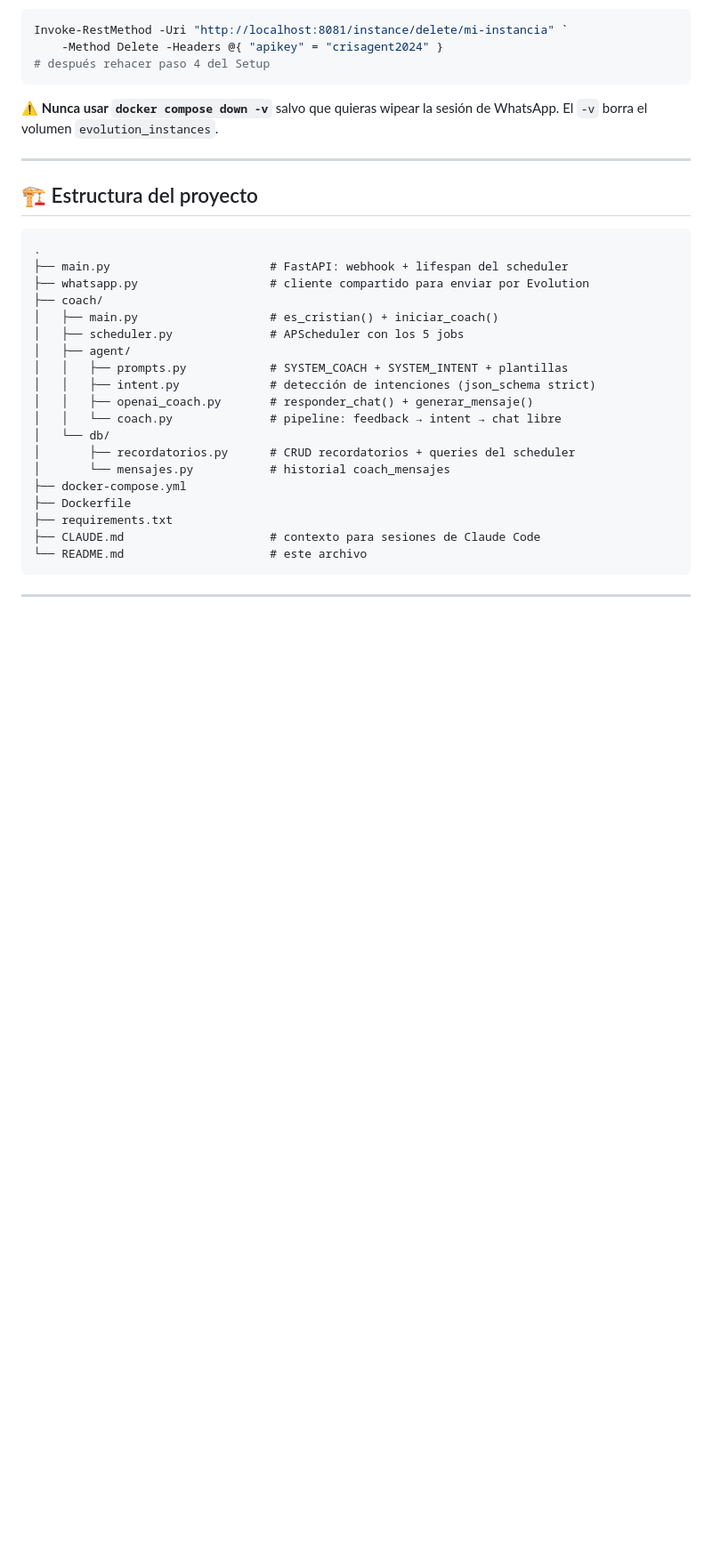
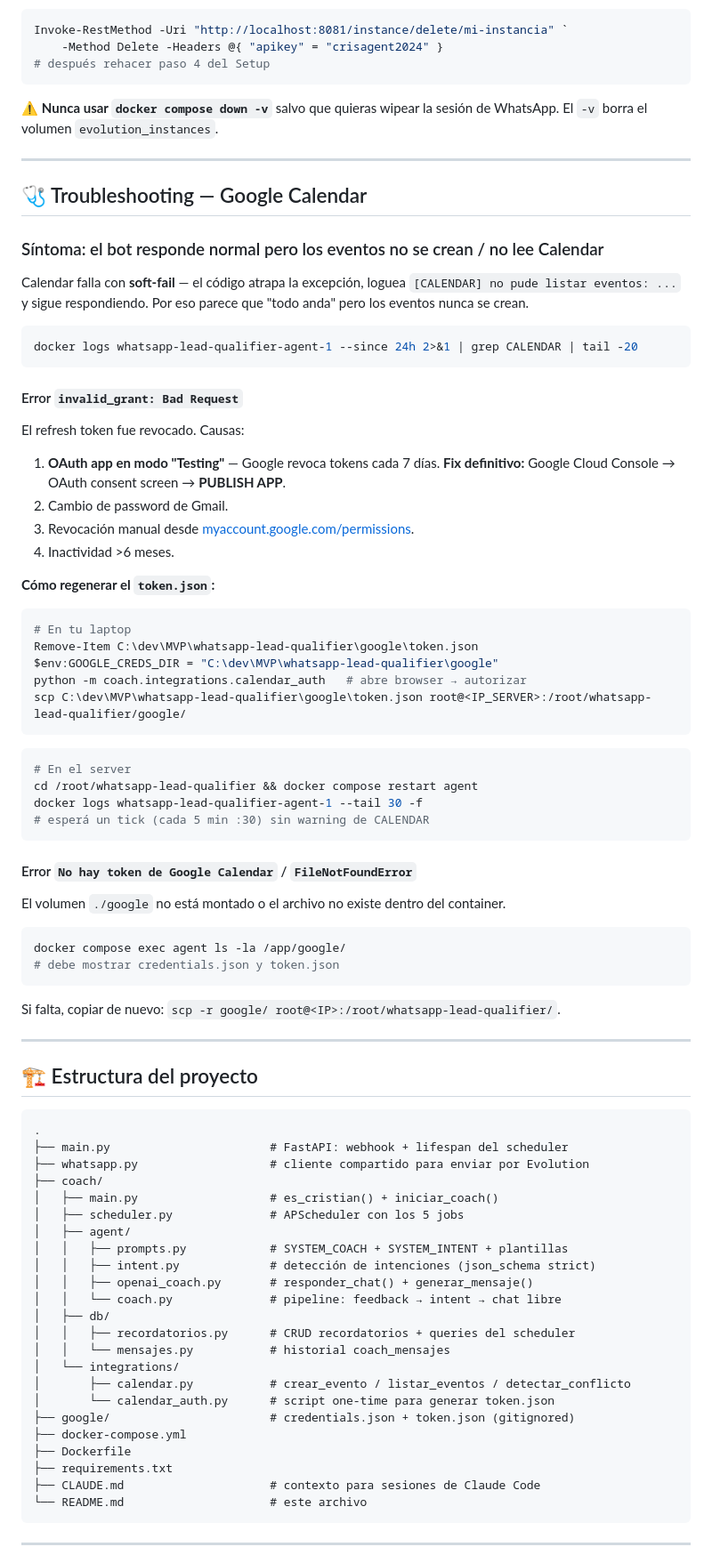
Before and after one commit to cristianuscata/whatsapp-lead-qualifier, a Markdown page: README.md, the part around one of its changes. Shown at 89% size. GitHub-like rendering; blank space fills up the shorter version.

````diff
--- a/README.md
+++ b/README.md
@@ -210,6 +240,55 @@ Invoke-RestMethod -Uri "http://localhost:8081/instance/delete/mi-instancia" `
 
 ---
 
+## 🩺 Troubleshooting — Google Calendar
+
+### Síntoma: el bot responde normal pero los eventos no se crean / no lee Calendar
+
+Calendar falla con **soft-fail** — el código atrapa la excepción, loguea `[CALENDAR] no pude listar eventos: ...` y sigue respondiendo. Por eso parece que "todo anda" pero los eventos nunca se crean.
+
+```bash
+docker logs whatsapp-lead-qualifier-agent-1 --since 24h 2>&1 | grep CALENDAR | tail -20
+```
+
+#### Error `invalid_grant: Bad Request`
+
+El refresh token fue revocado. Causas:
+
+1. **OAuth app en modo "Testing"** — Google revoca tokens cada 7 días. **Fix definitivo:** Google Cloud Console → OAuth consent screen → **PUBLISH APP**.
+2. Cambio de password de Gmail.
+3. Revocación manual desde [myaccount.google.com/permissions](https://myaccount.google.com/permissions).
+4. Inactividad >6 meses.
+
+**Cómo regenerar el `token.json`:**
+
+```powershell
+# En tu laptop
+Remove-Item C:\dev\MVP\whatsapp-lead-qualifier\google\token.json
+$env:GOOGLE_CREDS_DIR = "C:\dev\MVP\whatsapp-lead-qualifier\google"
+python -m coach.integrations.calendar_auth   # abre browser → autorizar
+scp C:\dev\MVP\whatsapp-lead-qualifier\google\token.json root@<IP_SERVER>:/root/whatsapp-lead-qualifier/google/
+```
+
+```bash
+# En el server
+cd /root/whatsapp-lead-qualifier && docker compose restart agent
+docker logs whatsapp-lead-qualifier-agent-1 --tail 30 -f
+# esperá un tick (cada 5 min :30) sin warning de CALENDAR
+```
+
+#### Error `No hay token de Google Calendar` / `FileNotFoundError`
+
+El volumen `./google` no está montado o el archivo no existe dentro del container.
+
+```bash
+docker compose exec agent ls -la /app/google/
+# debe mostrar credentials.json y token.json
+```
+
+Si falta, copiar de nuevo: `scp -r google/ root@<IP>:/root/whatsapp-lead-qualifier/`.
+
+---
+
 ## 🏗️ Estructura del proyecto
 
 ```
@@ -224,9 +303,13 @@ Invoke-RestMethod -Uri "http://localhost:8081/instance/delete/mi-instancia" `
 │   │   ├── intent.py             # detección de intenciones (json_schema strict)
 │   │   ├── openai_coach.py       # responder_chat() + generar_mensaje()
 │   │   └── coach.py              # pipeline: feedback → intent → chat libre
-│   └── db/
-│       ├── recordatorios.py      # CRUD recordatorios + queries del scheduler
-│       └── mensajes.py           # historial coach_mensajes
+│   ├── db/
+│   │   ├── recordatorios.py      # CRUD recordatorios + queries del scheduler
+│   │   └── mensajes.py           # historial coach_mensajes
+│   └── integrations/
+│       ├── calendar.py           # crear_evento / listar_eventos / detectar_conflicto
+│       └── calendar_auth.py      # script one-time para generar token.json
+├── google/                       # credentials.json + token.json (gitignored)
 ├── docker-compose.yml
 ├── Dockerfile
 ├── requirements.txt
````
Also changed, not shown: other parts of README.md (+44 -13 lines).
